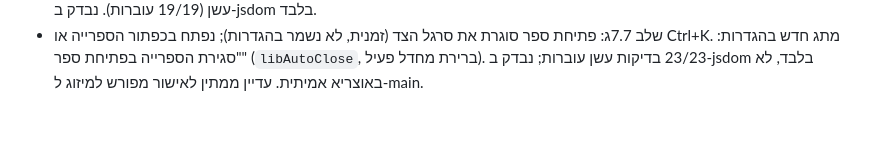
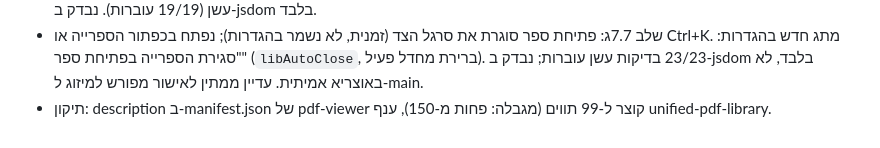
Before and after one commit to Hadabadra/achat-shaalti, a Markdown page: docs/PROGRESS.md, the part around the change. GitHub-like rendering.

Commit message:
PROGRESS: קיצור description במניפסט

```diff
--- a/docs/PROGRESS.md
+++ b/docs/PROGRESS.md
@@ -64,3 +64,4 @@
 - שלב 7.7א: ביטול האיחוד של שני הסרגלים העליונים (revert של HTML ו-CSS מקומיט 651f725). שורת הלשוניות שוב נפרדת מסרגל כלי הקורא, ובמסך מלא ניתן להסתיר כל אחד לחוד. בדיקת העשן עודכנה (15/15 עוברות). לא נבדק חזותית.
 - שלב 7.7ב: לחיצה על ספר ברשימת הספרייה (ו-Enter בחיפוש) פותחת לשונית חדשה ועוברת אליה; ספר שכבר פתוח → מעבר ללשונית שלו; לשונית ריקה מנוצלת. Ctrl+לחיצה פותחת בלשונית הנוכחית (הפוך מקודם), גלגלת = לשונית חדשה. נוספו 4 בדיקות עשן (19/19 עוברות). נבדק ב-jsdom בלבד.
 - שלב 7.7ג: פתיחת ספר סוגרת את סרגל הצד (זמנית, לא נשמר בהגדרות); נפתח בכפתור הספרייה או Ctrl+K. מתג חדש בהגדרות: "סגירת הספרייה בפתיחת ספר" (`libAutoClose`, ברירת מחדל פעיל). 23/23 בדיקות עשן עוברות; נבדק ב-jsdom בלבד, לא באוצריא אמיתית. עדיין ממתין לאישור מפורש למיזוג ל-main.
+- תיקון: description ב-manifest.json של pdf-viewer קוצר ל-99 תווים (מגבלה: פחות מ-150), ענף unified-pdf-library.
```
